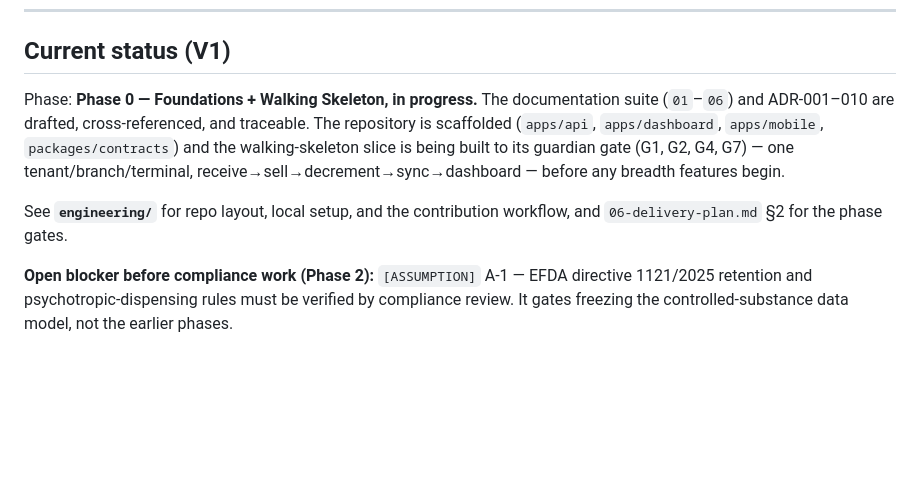
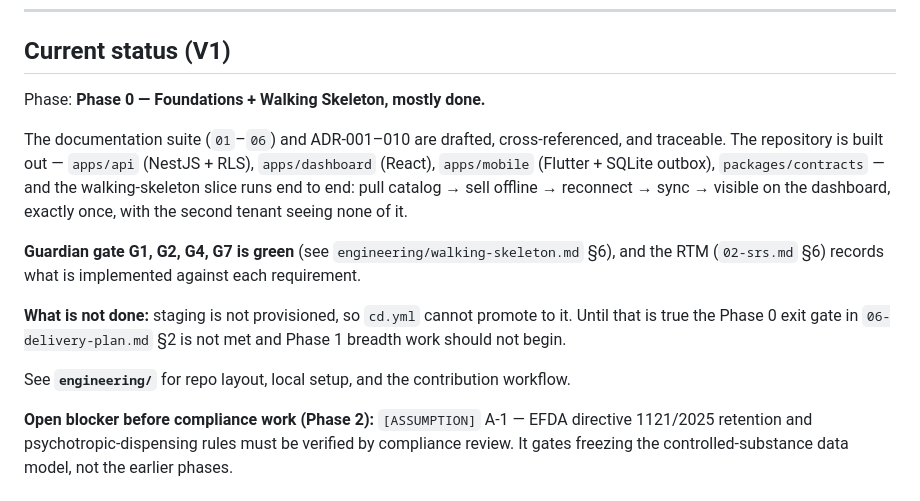
Before and after one commit to binaayal/pharma_Et, a Markdown page: docs/README.md, the part around the change. Drawn GitHub-style; blank space fills up the shorter version.

```diff
--- a/docs/README.md
+++ b/docs/README.md
@@ -78,15 +78,22 @@ answer, permanently.
 
 ## Current status (V1)
 
-Phase: **Phase 0 — Foundations + Walking Skeleton, in progress.**
+Phase: **Phase 0 — Foundations + Walking Skeleton, mostly done.**
+
 The documentation suite (`01`–`06`) and ADR-001–010 are drafted, cross-referenced, and
-traceable. The repository is scaffolded (`apps/api`, `apps/dashboard`, `apps/mobile`,
-`packages/contracts`) and the walking-skeleton slice is being built to its guardian gate
-(G1, G2, G4, G7) — one tenant/branch/terminal, receive→sell→decrement→sync→dashboard —
-before any breadth features begin.
+traceable. The repository is built out — `apps/api` (NestJS + RLS), `apps/dashboard`
+(React), `apps/mobile` (Flutter + SQLite outbox), `packages/contracts` — and the
+walking-skeleton slice runs end to end: pull catalog → sell offline → reconnect → sync →
+visible on the dashboard, exactly once, with the second tenant seeing none of it.
 
-See **`engineering/`** for repo layout, local setup, and the contribution workflow, and
-`06-delivery-plan.md` §2 for the phase gates.
+**Guardian gate G1, G2, G4, G7 is green** (see `engineering/walking-skeleton.md` §6), and
+the RTM (`02-srs.md` §6) records what is implemented against each requirement.
+
+**What is not done:** staging is not provisioned, so `cd.yml` cannot promote to it. Until
+that is true the Phase 0 exit gate in `06-delivery-plan.md` §2 is not met and Phase 1
+breadth work should not begin.
+
+See **`engineering/`** for repo layout, local setup, and the contribution workflow.
 
 **Open blocker before compliance work (Phase 2):** `[ASSUMPTION]` A-1 — EFDA directive
 1121/2025 retention and psychotropic-dispensing rules must be verified by compliance review.
```
Also changed, not shown: docs/02-srs.md (+26 -15 lines), docs/engineering/walking-skeleton.md (+22 -1 lines).
